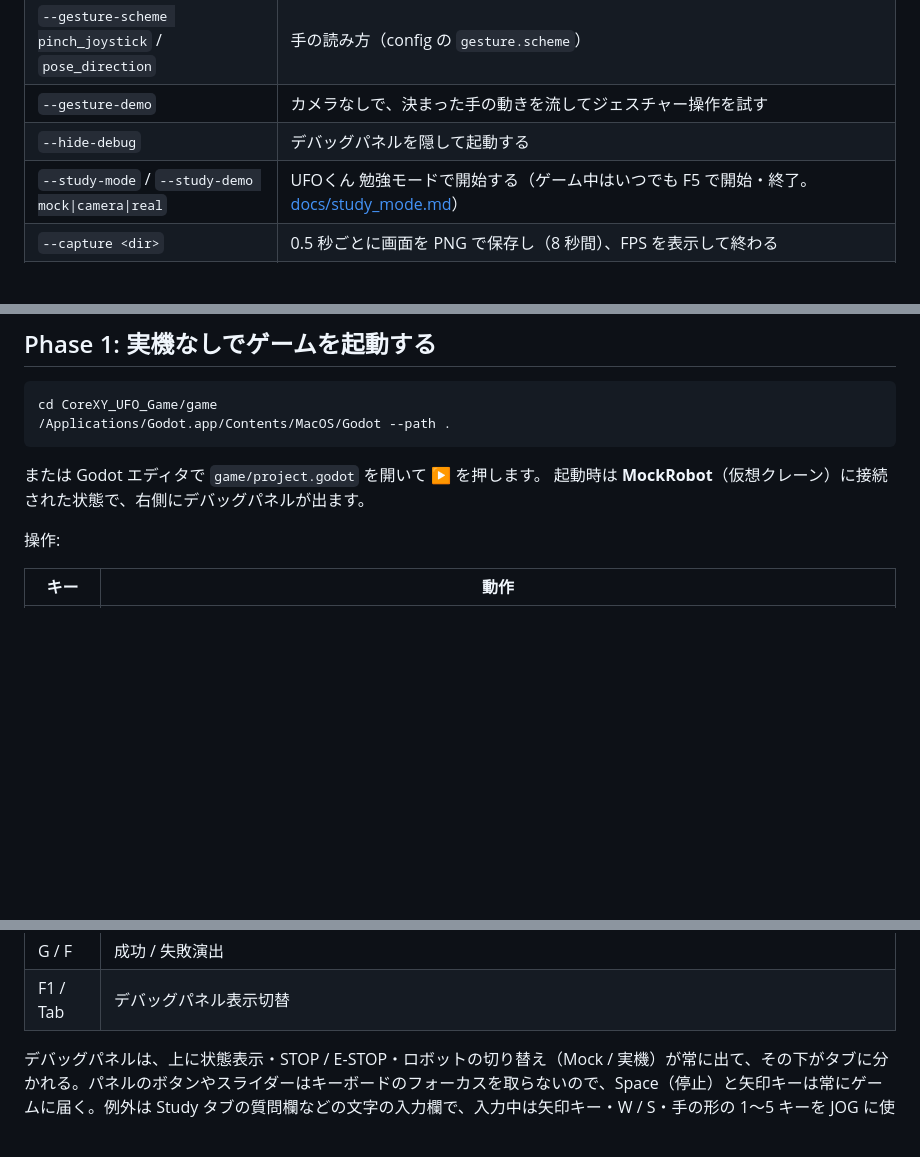
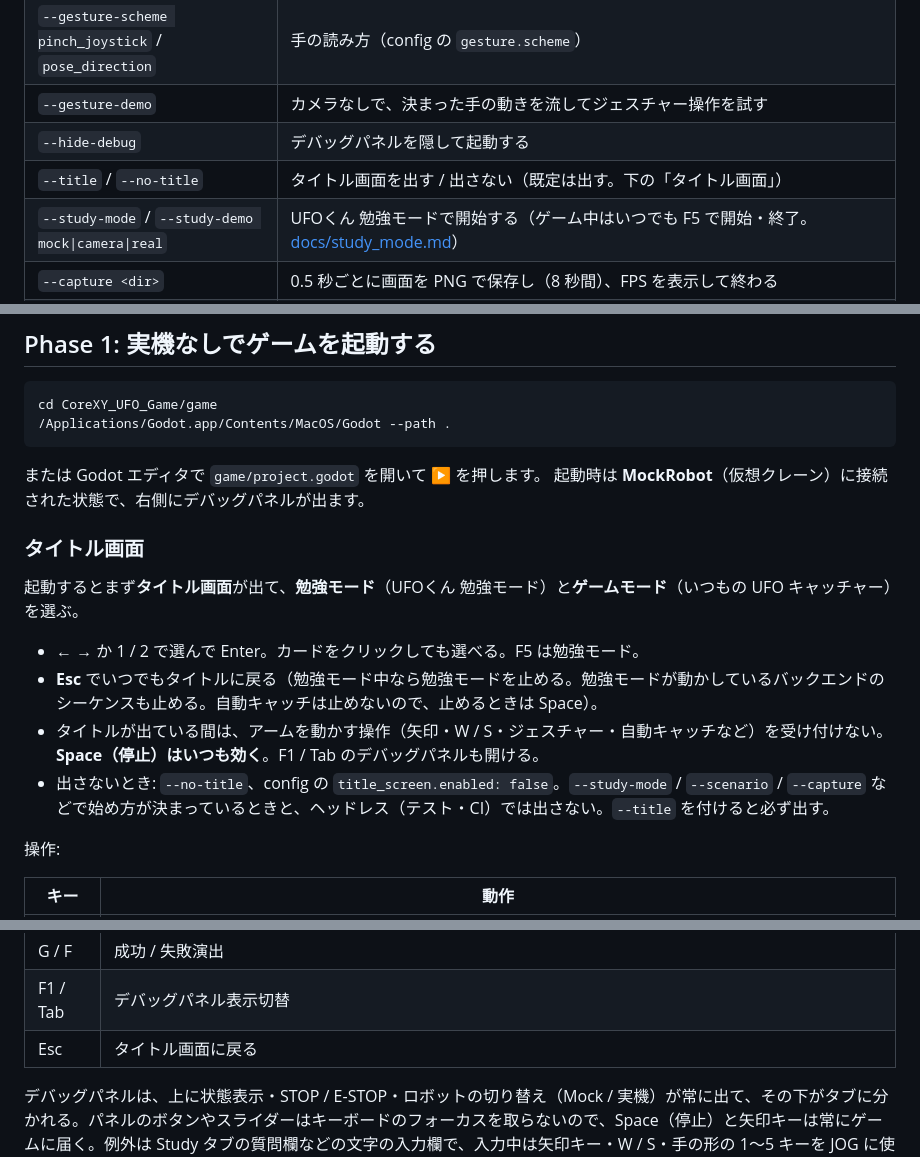
Before and after one commit to fooping-tech/CoreXY_UFO_Game, a Markdown page: README.md, 3 parts joined by grey strips. Rendered like a GitHub page; blank space fills up the shorter version.

Commit message:
docs: the title screen in the README, the study mode doc and the skill
Refs #90

Co-Authored-By: Claude Opus 5.5 <noreply@anthropic.com>

```diff
--- a/README.md
+++ b/README.md
@@ -96,6 +96,7 @@ CoreXY_UFO_Game/
 | `--gesture-scheme pinch_joystick` / `pose_direction` | 手の読み方（config の `gesture.scheme`） |
 | `--gesture-demo` | カメラなしで、決まった手の動きを流してジェスチャー操作を試す |
 | `--hide-debug` | デバッグパネルを隠して起動する |
+| `--title` / `--no-title` | タイトル画面を出す / 出さない（既定は出す。下の「タイトル画面」） |
 | `--study-mode` / `--study-demo mock\|camera\|real` | UFOくん 勉強モードで開始する（ゲーム中はいつでも F5 で開始・終了。[docs/study_mode.md](docs/study_mode.md)） |
 | `--capture <dir>` | 0.5 秒ごとに画面を PNG で保存し（8 秒間）、FPS を表示して終わる |
 | `--log-motion <csv>` | 物理 tick と描画フレームごとの動きを CSV に書く（揺れ・ガタつきの調査用） |
@@ -157,6 +158,15 @@ cd CoreXY_UFO_Game/game
 または Godot エディタで `game/project.godot` を開いて ▶ を押します。
 起動時は **MockRobot**（仮想クレーン）に接続された状態で、右側にデバッグパネルが出ます。
 
+### タイトル画面
+
+起動するとまず**タイトル画面**が出て、**勉強モード**（UFOくん 勉強モード）と**ゲームモード**（いつもの UFO キャッチャー）を選ぶ。
+
+- ← → か 1 / 2 で選んで Enter。カードをクリックしても選べる。F5 は勉強モード。
+- **Esc** でいつでもタイトルに戻る（勉強モード中なら勉強モードを止める。勉強モードが動かしているバックエンドのシーケンスも止める。自動キャッチは止めないので、止めるときは Space）。
+- タイトルが出ている間は、アームを動かす操作（矢印・W / S・ジェスチャー・自動キャッチなど）を受け付けない。**Space（停止）はいつも効く**。F1 / Tab のデバッグパネルも開ける。
+- 出さないとき: `--no-title`、config の `title_screen.enabled: false`。`--study-mode` / `--scenario` / `--capture` などで始め方が決まっているときと、ヘッドレス（テスト・CI）では出さない。`--title` を付けると必ず出す。
+
 操作:
 
 | キー | 動作 |
@@ -171,6 +181,7 @@ cd CoreXY_UFO_Game/game
 | Q / A | 爪を記録した開き位置へ開く / 閉じ位置へ閉じる（両方を記録してから。下の「爪のテスト」） |
 | G / F | 成功 / 失敗演出 |
 | F1 / Tab | デバッグパネル表示切替 |
+| Esc | タイトル画面に戻る |
 
 デバッグパネルは、上に状態表示・STOP / E-STOP・ロボットの切り替え（Mock / 実機）が常に出て、その下がタブに分かれる。パネルのボタンやスライダーはキーボードのフォーカスを取らないので、Space（停止）と矢印キーは常にゲームに届く。例外は Study タブの質問欄などの文字の入力欄で、入力中は矢印キー・W / S・手の形の 1〜5 キーを JOG に使わない（文字入力のキーで実機が動かないように）。ゲームの画面をクリックすると入力が終わり、キーで動かせるようになる。入力中の Space は文字として入るので、止めるときはパネルの STOP / E-STOP を使う。
 
```
Also changed, not shown: docs/study_mode.md (+2 -1 lines), 1 other file.
